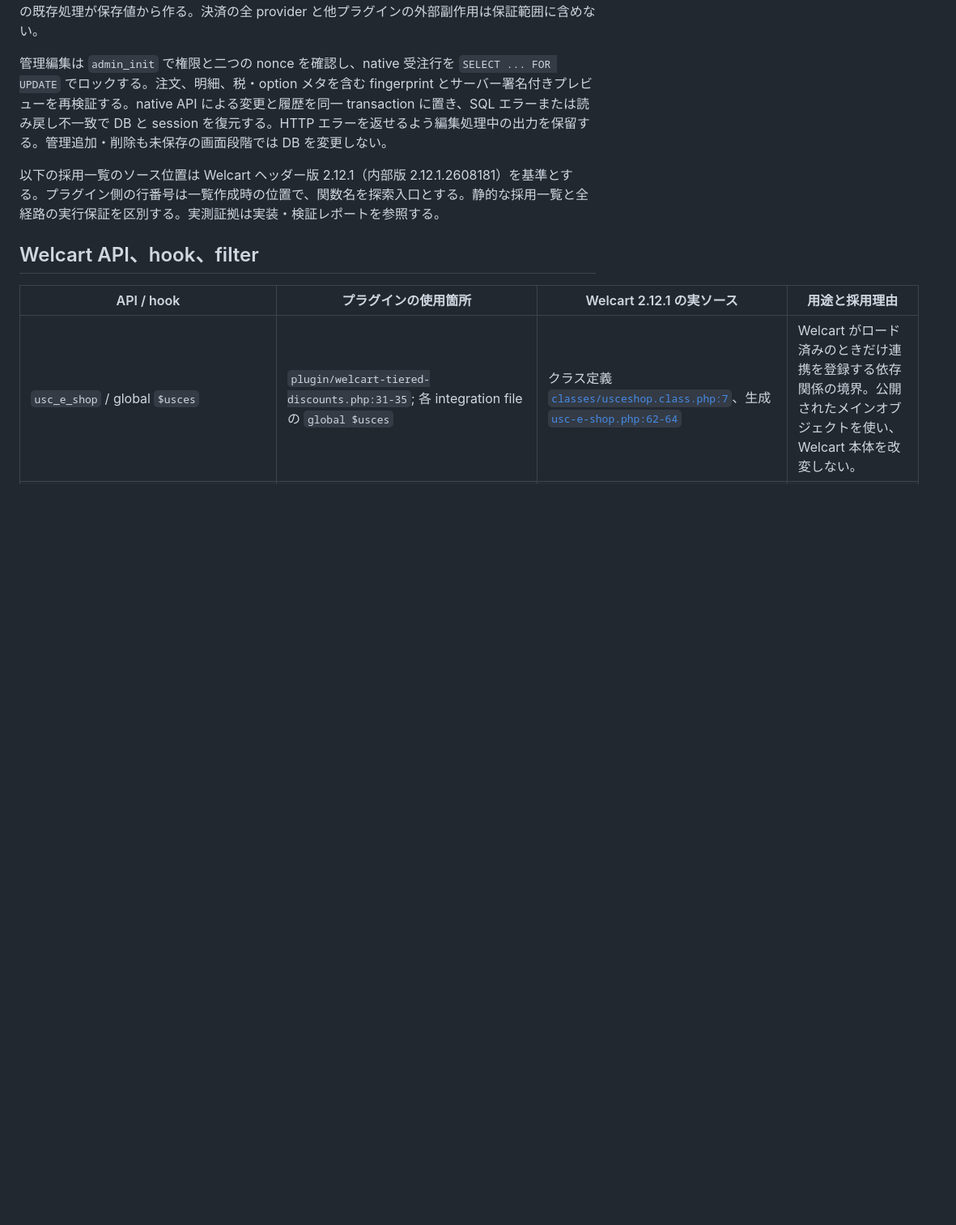
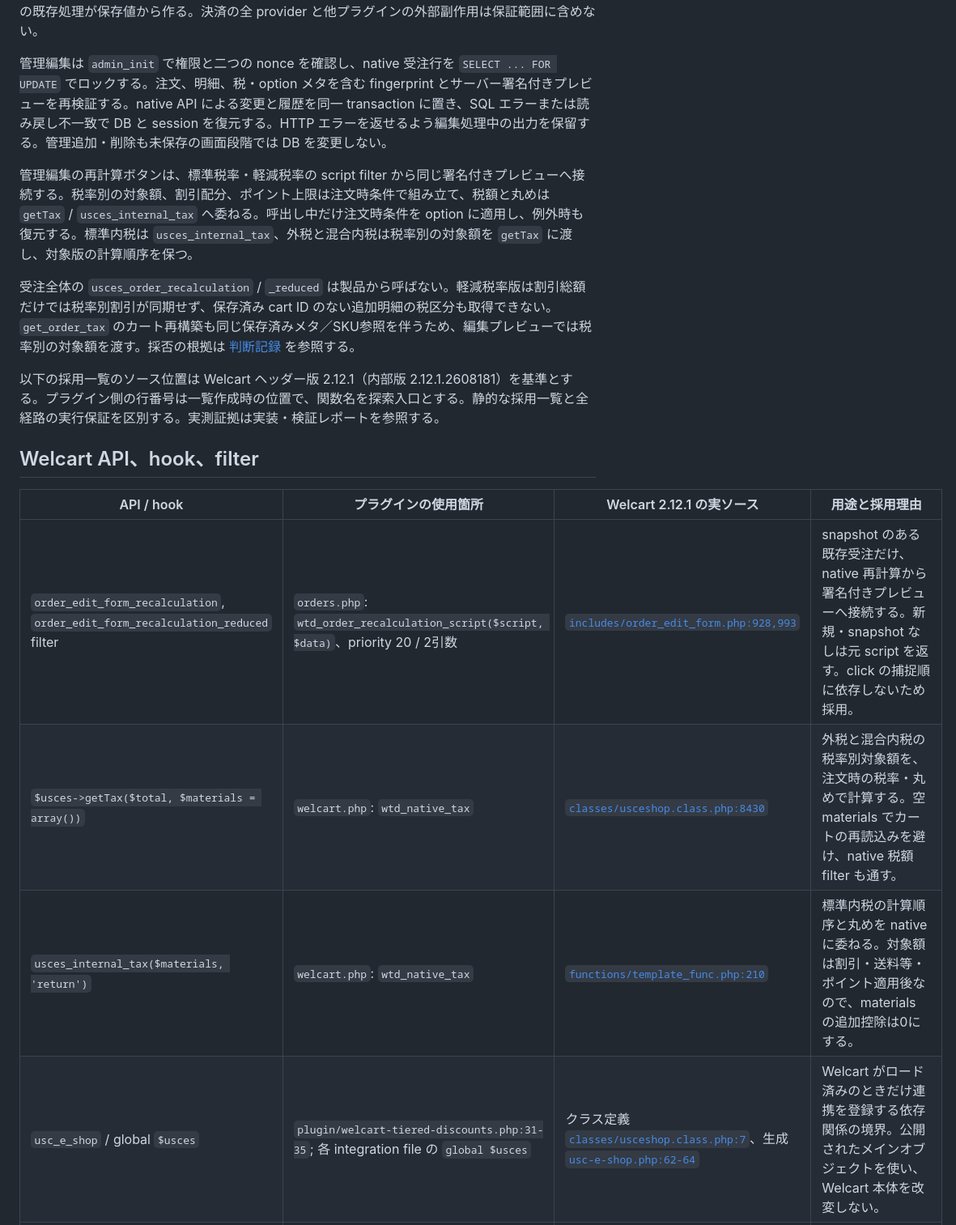
Before and after one commit to satokupo/welcart-tiered-discounts, a Markdown page: docs/SSoT/INTEGRATIONS.md, the part around the change. Shown at 81% size. Rendered like a GitHub page; blank space fills up the shorter version.

Commit message:
docs: native連携を採用する範囲と全面置換を見送る根拠を残す
- 実採用の税APIとscript filterの入力契約を明記する
- 未保存明細と税率別割引の実測から受注集計を維持する判断を記録する

```diff
--- a/docs/SSoT/INTEGRATIONS.md
+++ b/docs/SSoT/INTEGRATIONS.md
@@ -21,12 +21,19 @@
 
 管理編集は `admin_init` で権限と二つの nonce を確認し、native 受注行を `SELECT ... FOR UPDATE` でロックする。注文、明細、税・option メタを含む fingerprint とサーバー署名付きプレビューを再検証する。native API による変更と履歴を同一 transaction に置き、SQL エラーまたは読み戻し不一致で DB と session を復元する。HTTP エラーを返せるよう編集処理中の出力を保留する。管理追加・削除も未保存の画面段階では DB を変更しない。
 
+管理編集の再計算ボタンは、標準税率・軽減税率の script filter から同じ署名付きプレビューへ接続する。税率別の対象額、割引配分、ポイント上限は注文時条件で組み立て、税額と丸めは `getTax` / `usces_internal_tax` へ委ねる。呼出し中だけ注文時条件を option に適用し、例外時も復元する。標準内税は `usces_internal_tax`、外税と混合内税は税率別の対象額を `getTax` に渡し、対象版の計算順序を保つ。
+
+受注全体の `usces_order_recalculation` / `_reduced` は製品から呼ばない。軽減税率版は割引総額だけでは税率別割引が同期せず、保存済み cart ID のない追加明細の税区分も取得できない。`get_order_tax` のカート再構築も同じ保存済みメタ／SKU参照を伴うため、編集プレビューでは税率別の対象額を渡す。採否の根拠は [判断記録](decisions/2026/09/2026-09-08_受注編集は税計算と再計算入口だけnativeへ委ねる.md) を参照する。
+
 以下の採用一覧のソース位置は Welcart ヘッダー版 2.12.1（内部版 2.12.1.2608181）を基準とする。プラグイン側の行番号は一覧作成時の位置で、関数名を探索入口とする。静的な採用一覧と全経路の実行保証を区別する。実測証拠は実装・検証レポートを参照する。
 
 ## Welcart API、hook、filter
 
 | API / hook | プラグインの使用箇所 | Welcart 2.12.1 の実ソース | 用途と採用理由 |
 |---|---|---|---|
+| `order_edit_form_recalculation`, `order_edit_form_recalculation_reduced` filter | `orders.php`: `wtd_order_recalculation_script($script, $data)`、priority 20 / 2引数 | [`includes/order_edit_form.php:928,993`](https://plugins.svn.wordpress.org/usc-e-shop/tags/2.12.1/includes/order_edit_form.php) | snapshot のある既存受注だけ、native 再計算から署名付きプレビューへ接続する。新規・snapshot なしは元 script を返す。click の捕捉順に依存しないため採用。 |
+| `$usces->getTax($total, $materials = array())` | `welcart.php`: `wtd_native_tax` | [`classes/usceshop.class.php:8430`](https://plugins.svn.wordpress.org/usc-e-shop/tags/2.12.1/classes/usceshop.class.php) | 外税と混合内税の税率別対象額を、注文時の税率・丸めで計算する。空 materials でカートの再読込みを避け、native 税額 filter も通す。 |
+| `usces_internal_tax($materials, 'return')` | `welcart.php`: `wtd_native_tax` | [`functions/template_func.php:210`](https://plugins.svn.wordpress.org/usc-e-shop/tags/2.12.1/functions/template_func.php) | 標準内税の計算順序と丸めを native に委ねる。対象額は割引・送料等・ポイント適用後なので、materials の追加控除は0にする。 |
 | `usc_e_shop` / global `$usces` | `plugin/welcart-tiered-discounts.php:31-35`; 各 integration file の `global $usces` | クラス定義 [`classes/usceshop.class.php:7`](https://plugins.svn.wordpress.org/usc-e-shop/tags/2.12.1/classes/usceshop.class.php)、生成 [`usc-e-shop.php:62-64`](https://plugins.svn.wordpress.org/usc-e-shop/tags/2.12.1/usc-e-shop.php) | Welcart がロード済みのときだけ連携を登録する依存関係の境界。公開されたメインオブジェクトを使い、Welcart 本体を改変しない。 |
 | `usces_order_discount` filter | `welcart.php:15`; callback は `discount, cart` を受ける | Tax 経路 [`classes/tax.class.php:368`](https://plugins.svn.wordpress.org/usc-e-shop/tags/2.12.1/classes/tax.class.php)、通常合計経路 [`classes/usceshop.class.php:8318`](https://plugins.svn.wordpress.org/usc-e-shop/tags/2.12.1/classes/usceshop.class.php) | Welcart が注文割引を確定する公開 filter。登録価格から算出した単一の割引を、税計算・合計計算の native 経路へ返すため採用。 |
 | `usces_filter_cart_table_footer` filter | `welcart.php:16` | [`templates/cart/cart.php:67`](https://plugins.svn.wordpress.org/usc-e-shop/tags/2.12.1/templates/cart/cart.php) | native カート表の footer を拡張し、現在の割引行を表示するため採用。 |
```
Also changed, not shown: docs/SSoT/DECISIONS.md (+1 -0 lines), 1 other file.
